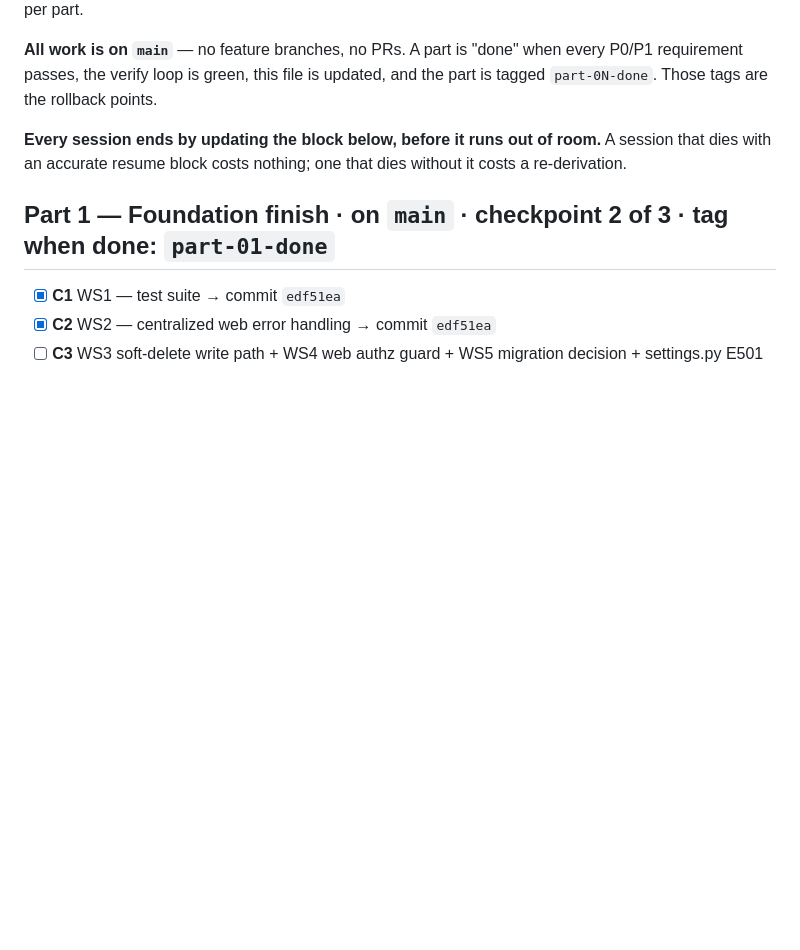
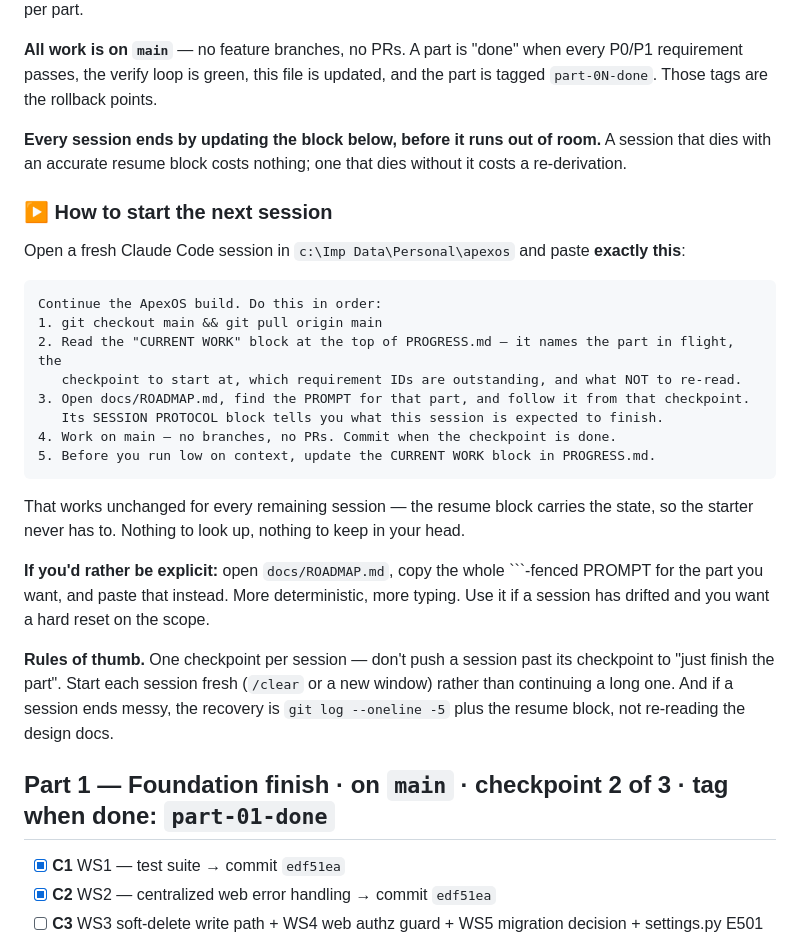
Before and after one commit to 1992tushar/apexos, a Markdown page: PROGRESS.md, the part around the change. Rendered like a GitHub page; blank space fills up the shorter version.

Commit message:
docs: add the session starter to PROGRESS.md
Hunting for the right 40-line prompt at the start of every session is friction
that compounds over 25 sessions. Added a fixed starter block that works
unchanged for all of them: it points the session at the CURRENT WORK resume
block, which already carries everything that varies.

Also documented the explicit alternative (paste the full part prompt) for when a
session has drifted and the scope needs a hard reset.

Co-Authored-By: Claude Opus 5 (1M context) <noreply@anthropic.com>

````diff
--- a/PROGRESS.md
+++ b/PROGRESS.md
@@ -19,6 +19,33 @@ tags are the rollback points.
 
 **Every session ends by updating the block below, before it runs out of room.** A session that dies
 with an accurate resume block costs nothing; one that dies without it costs a re-derivation.
+
+### ▶ How to start the next session
+
+Open a fresh Claude Code session in `c:\Imp Data\Personal\apexos` and paste **exactly this**:
+
+```
+Continue the ApexOS build. Do this in order:
+1. git checkout main && git pull origin main
+2. Read the "CURRENT WORK" block at the top of PROGRESS.md — it names the part in flight, the
+   checkpoint to start at, which requirement IDs are outstanding, and what NOT to re-read.
+3. Open docs/ROADMAP.md, find the PROMPT for that part, and follow it from that checkpoint.
+   Its SESSION PROTOCOL block tells you what this session is expected to finish.
+4. Work on main — no branches, no PRs. Commit when the checkpoint is done.
+5. Before you run low on context, update the CURRENT WORK block in PROGRESS.md.
+```
+
+That works unchanged for every remaining session — the resume block carries the state, so the starter
+never has to. Nothing to look up, nothing to keep in your head.
+
+**If you'd rather be explicit:** open `docs/ROADMAP.md`, copy the whole ```-fenced PROMPT for the part
+you want, and paste that instead. More deterministic, more typing. Use it if a session has drifted and
+you want a hard reset on the scope.
+
+**Rules of thumb.** One checkpoint per session — don't push a session past its checkpoint to "just
+finish the part". Start each session fresh (`/clear` or a new window) rather than continuing a long
+one. And if a session ends messy, the recovery is `git log --oneline -5` plus the resume block, not
+re-reading the design docs.
 
 ## Part 1 — Foundation finish · on `main` · checkpoint 2 of 3 · tag when done: `part-01-done`
 
````
